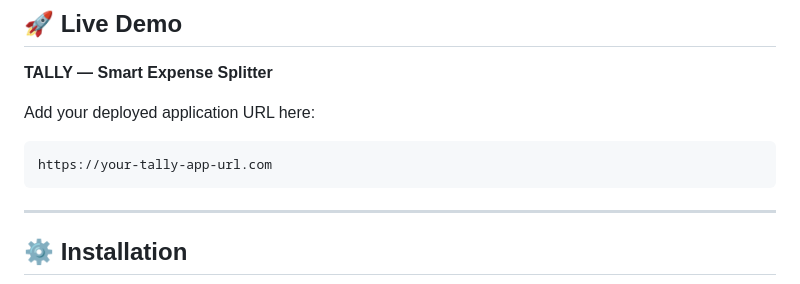
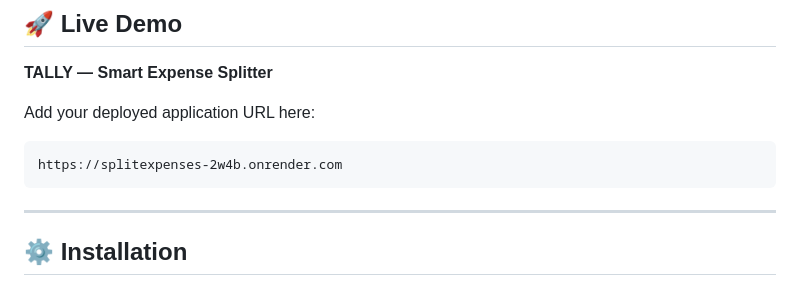
Before and after one commit to pranavjadhav1819/Splitexpenses, a Markdown page: README.md, the part around the change. Rendered like a GitHub page.

Commit message:
Update deployed application URL in README

````diff
--- a/README.md
+++ b/README.md
@@ -510,7 +510,7 @@ Example:
 Add your deployed application URL here:
 
 ```text
-https://your-tally-app-url.com
+https://splitexpenses-2w4b.onrender.com
 ```
 
 ---
````
